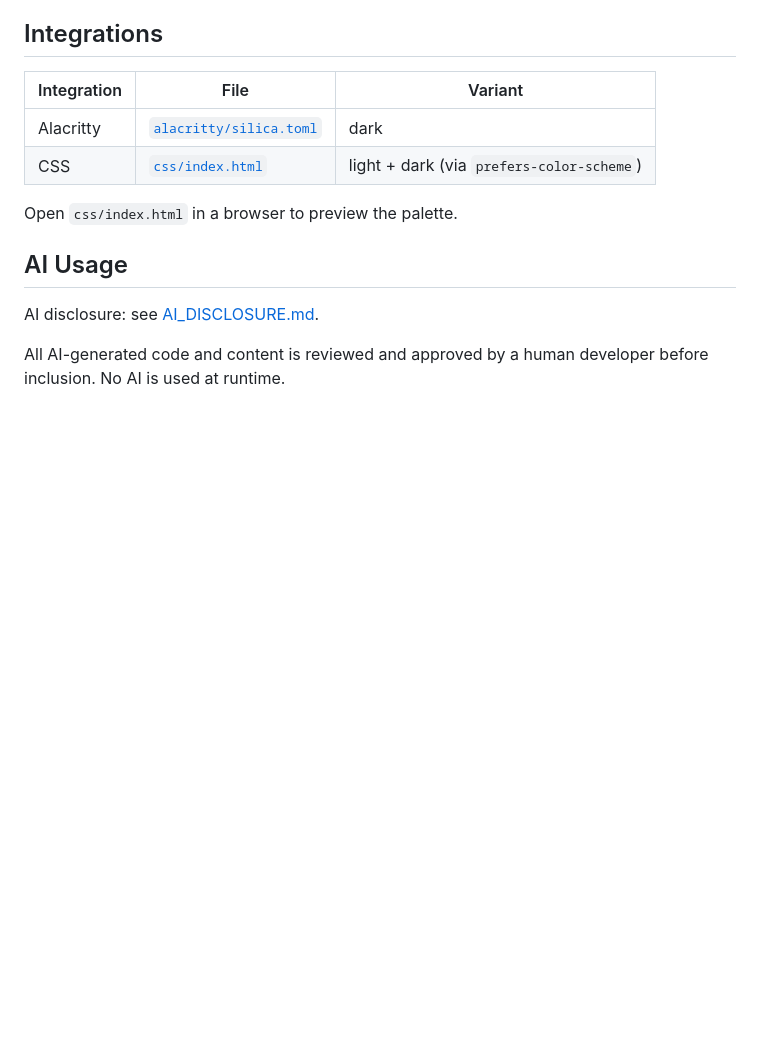
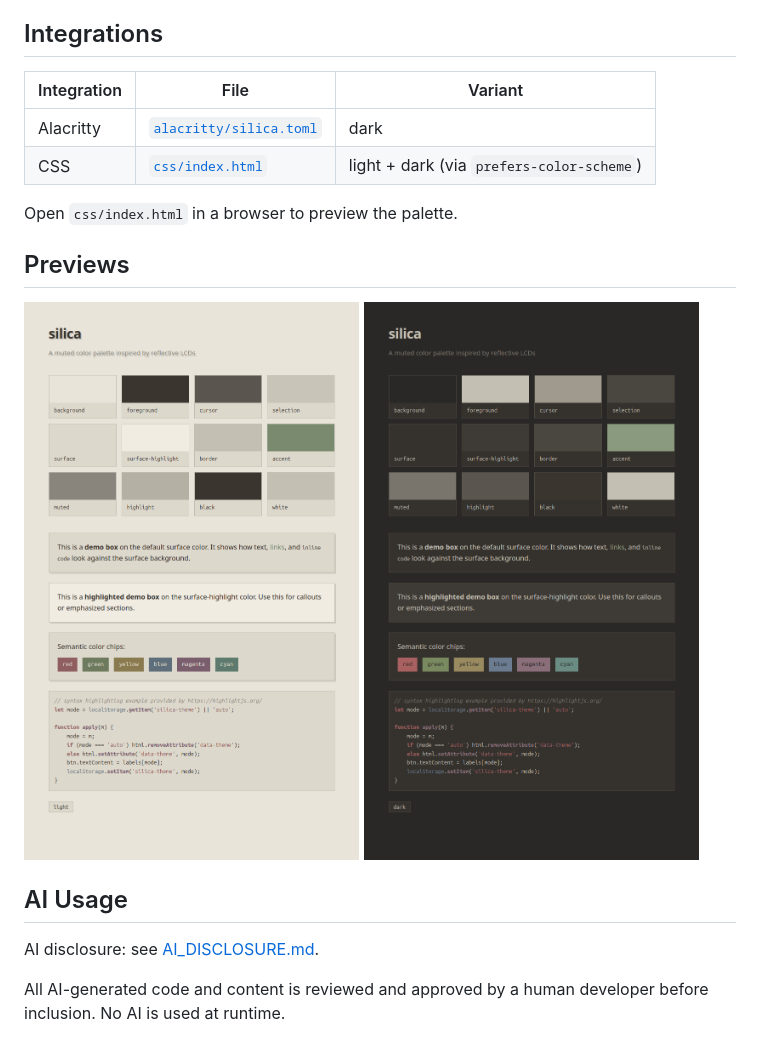
Before and after one commit to ltlian/silica-theme, a Markdown page: README.md, the part around the change. Rendered like a GitHub page; pictures changed too: screenshots/screenshot-dark.png (added), screenshots/screenshot-light.png (added); blank space fills up the shorter version.

Commit message:
Add previews

```diff
--- a/README.md
+++ b/README.md
@@ -16,6 +16,11 @@ of truth. The palette includes both **light** and **dark** variants.
 
 Open `css/index.html` in a browser to preview the palette.
 
+## Previews
+
+![Silica — light variant](screenshots/screenshot-light.png)
+![Silica — dark variant](screenshots/screenshot-dark.png)
+
 ## AI Usage
 
 AI disclosure: see [AI_DISCLOSURE.md](./AI_DISCLOSURE.md).
```
Also changed, not shown: 1 other file.
